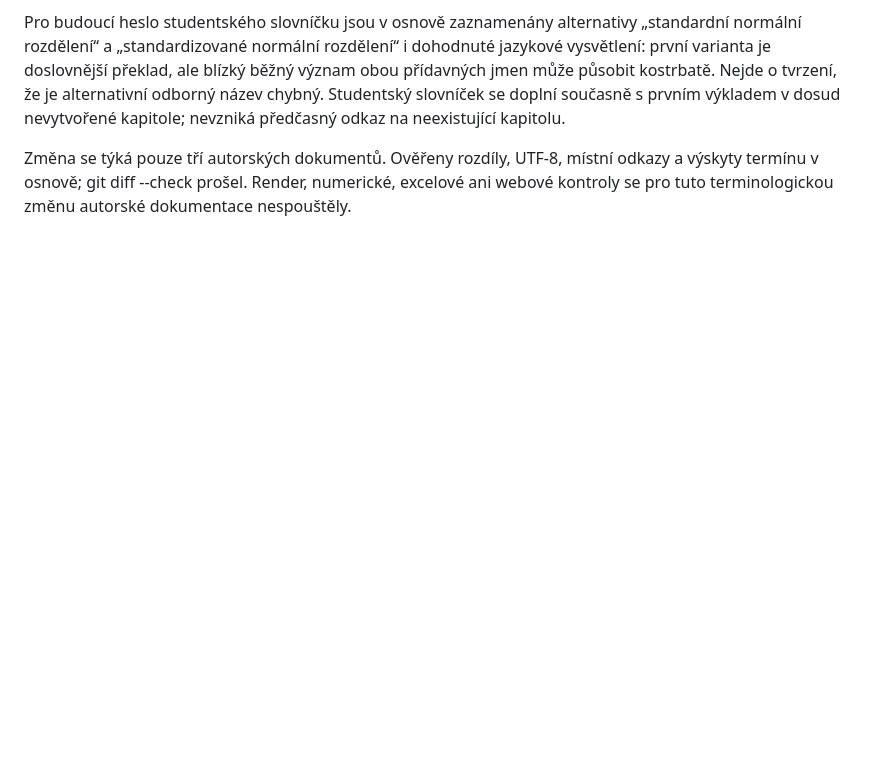
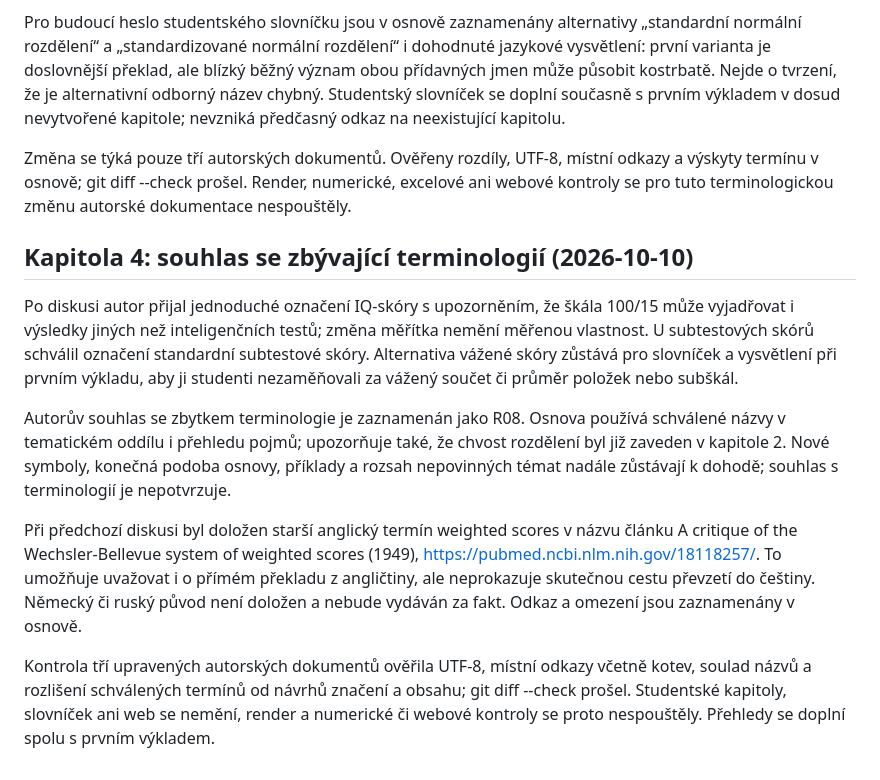
Before and after one commit to reckak/statistics-for-psychology, a Markdown page: quarto/README.md, the part around the change. GitHub-like rendering; blank space fills up the shorter version.

Commit message:
Zaznamenat schvalenou terminologii kapitoly 4

```diff
--- a/quarto/README.md
+++ b/quarto/README.md
@@ -921,3 +921,31 @@ Změna se týká pouze tří autorských dokumentů. Ověřeny rozdíly, UTF-8,
 místní odkazy a výskyty termínu v osnově; git diff --check prošel.
 Render, numerické, excelové ani webové kontroly se pro tuto
 terminologickou změnu autorské dokumentace nespouštěly.
+
+## Kapitola 4: souhlas se zbývající terminologií (2026-10-10)
+
+Po diskusi autor přijal jednoduché označení IQ-skóry s upozorněním,
+že škála 100/15 může vyjadřovat i výsledky jiných než inteligenčních
+testů; změna měřítka nemění měřenou vlastnost. U subtestových skórů
+schválil označení standardní subtestové skóry. Alternativa vážené skóry
+zůstává pro slovníček a vysvětlení při prvním výkladu, aby ji studenti
+nezaměňovali za vážený součet či průměr položek nebo subškál.
+
+Autorův souhlas se zbytkem terminologie je zaznamenán jako R08.
+Osnova používá schválené názvy v tematickém oddílu i přehledu pojmů;
+upozorňuje také, že chvost rozdělení byl již zaveden v kapitole 2.
+Nové symboly, konečná podoba osnovy, příklady a rozsah nepovinných témat
+nadále zůstávají k dohodě; souhlas s terminologií je nepotvrzuje.
+
+Při předchozí diskusi byl doložen starší anglický termín weighted scores
+v názvu článku A critique of the Wechsler-Bellevue system of weighted
+scores (1949), https://pubmed.ncbi.nlm.nih.gov/18118257/. To umožňuje
+uvažovat i o přímém překladu z angličtiny, ale neprokazuje skutečnou
+cestu převzetí do češtiny. Německý či ruský původ není doložen a nebude
+vydáván za fakt. Odkaz a omezení jsou zaznamenány v osnově.
+
+Kontrola tří upravených autorských dokumentů ověřila UTF-8, místní
+odkazy včetně kotev, soulad názvů a rozlišení schválených termínů
+od návrhů značení a obsahu; git diff --check prošel. Studentské kapitoly,
+slovníček ani web se nemění, render a numerické či webové kontroly
+se proto nespouštěly. Přehledy se doplní spolu s prvním výkladem.
```
Also changed, not shown: docs/OSNOVA.md (+29 -14 lines), docs/ROZHODNUTI.md (+37 -0 lines).
